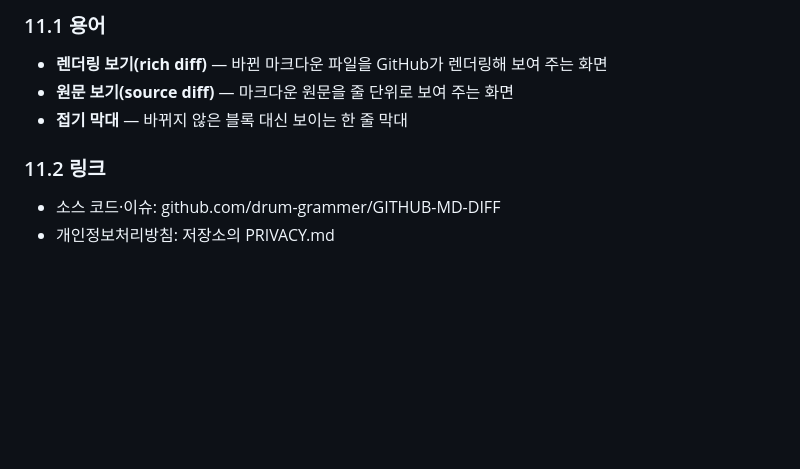
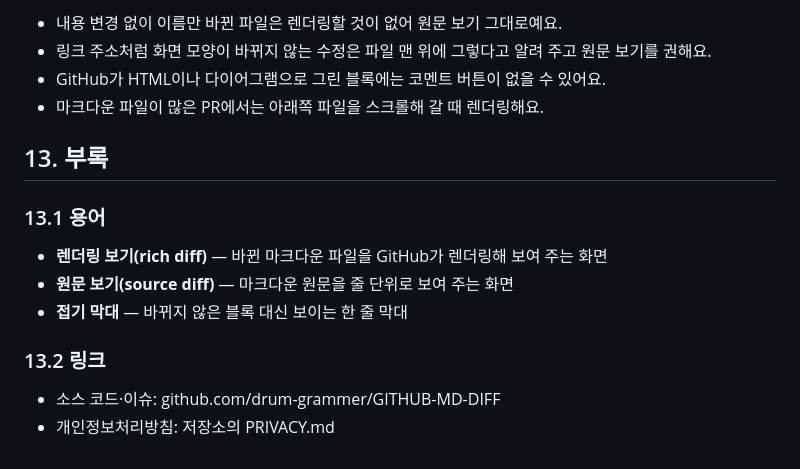
Before and after one commit to drum-grammer/GITHUB-MD-DIFF, a Markdown page: demo/intro/markdown-diff-cat.ko.md, the part around one of its changes. Rendered like a GitHub page; blank space fills up the shorter version.

```diff
--- a/demo/intro/markdown-diff-cat.ko.md
+++ b/demo/intro/markdown-diff-cat.ko.md
@@ -92,11 +120,18 @@ pnpm install && pnpm dev:chrome
 
-### 11.1 용어
+- 내용 변경 없이 이름만 바뀐 파일은 렌더링할 것이 없어 원문 보기 그대로예요.
+- 링크 주소처럼 화면 모양이 바뀌지 않는 수정은 파일 맨 위에 그렇다고 알려 주고 원문 보기를 권해요.
+- GitHub가 HTML이나 다이어그램으로 그린 블록에는 코멘트 버튼이 없을 수 있어요.
+- 마크다운 파일이 많은 PR에서는 아래쪽 파일을 스크롤해 갈 때 렌더링해요.
+
+## 13. 부록
+
+### 13.1 용어
 
 - **렌더링 보기(rich diff)** — 바뀐 마크다운 파일을 GitHub가 렌더링해 보여 주는 화면
 - **원문 보기(source diff)** — 마크다운 원문을 줄 단위로 보여 주는 화면
 - **접기 막대** — 바뀌지 않은 블록 대신 보이는 한 줄 막대
 
-### 11.2 링크
+### 13.2 링크
 
 - 소스 코드·이슈: github.com/drum-grammer/GITHUB-MD-DIFF
 - 개인정보처리방침: 저장소의 PRIVACY.md
```
Also changed, not shown: other parts of demo/intro/markdown-diff-cat.ko.md (+36 -8 lines), demo/intro/markdown-diff-cat.en.md (+45 -10 lines).
